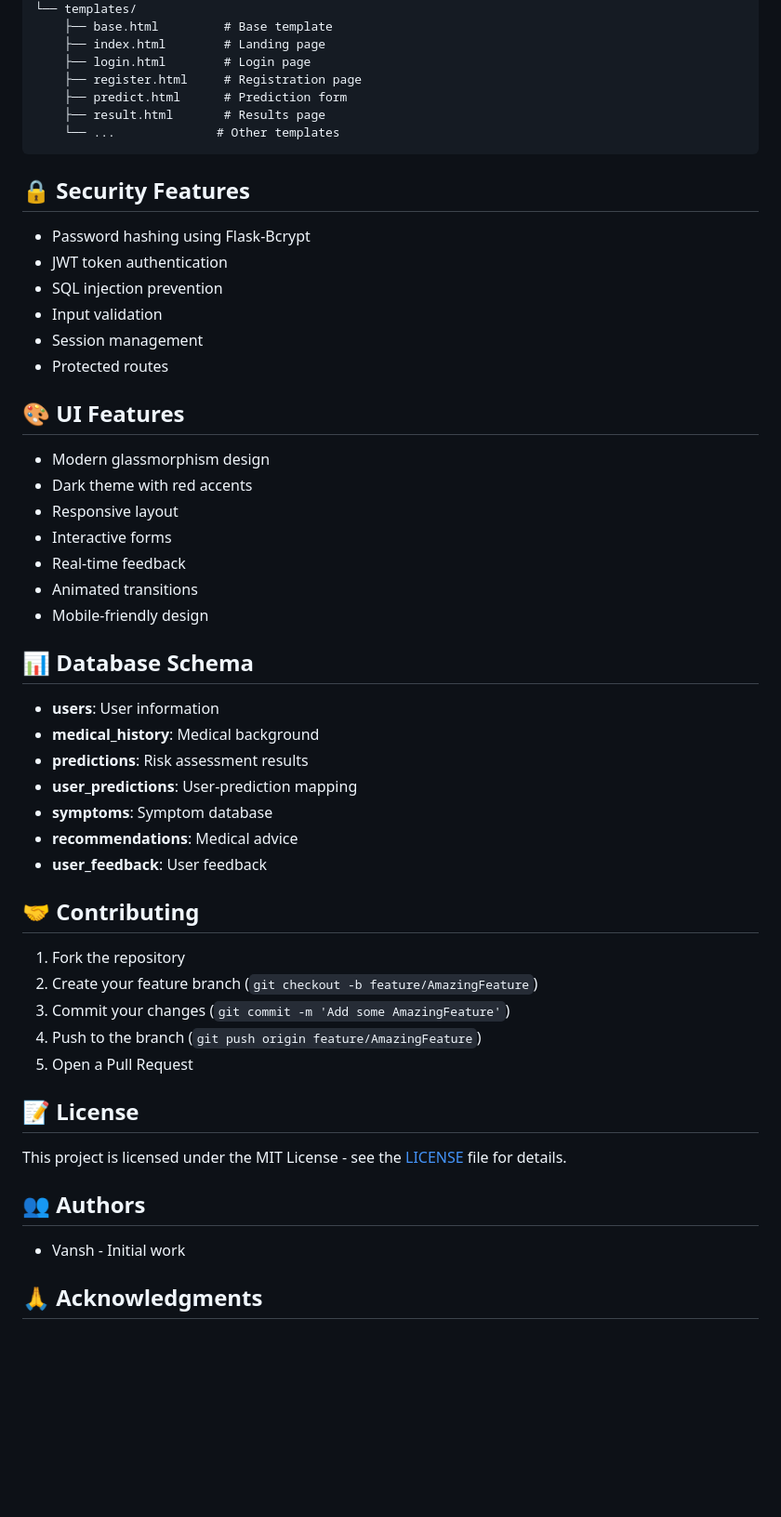
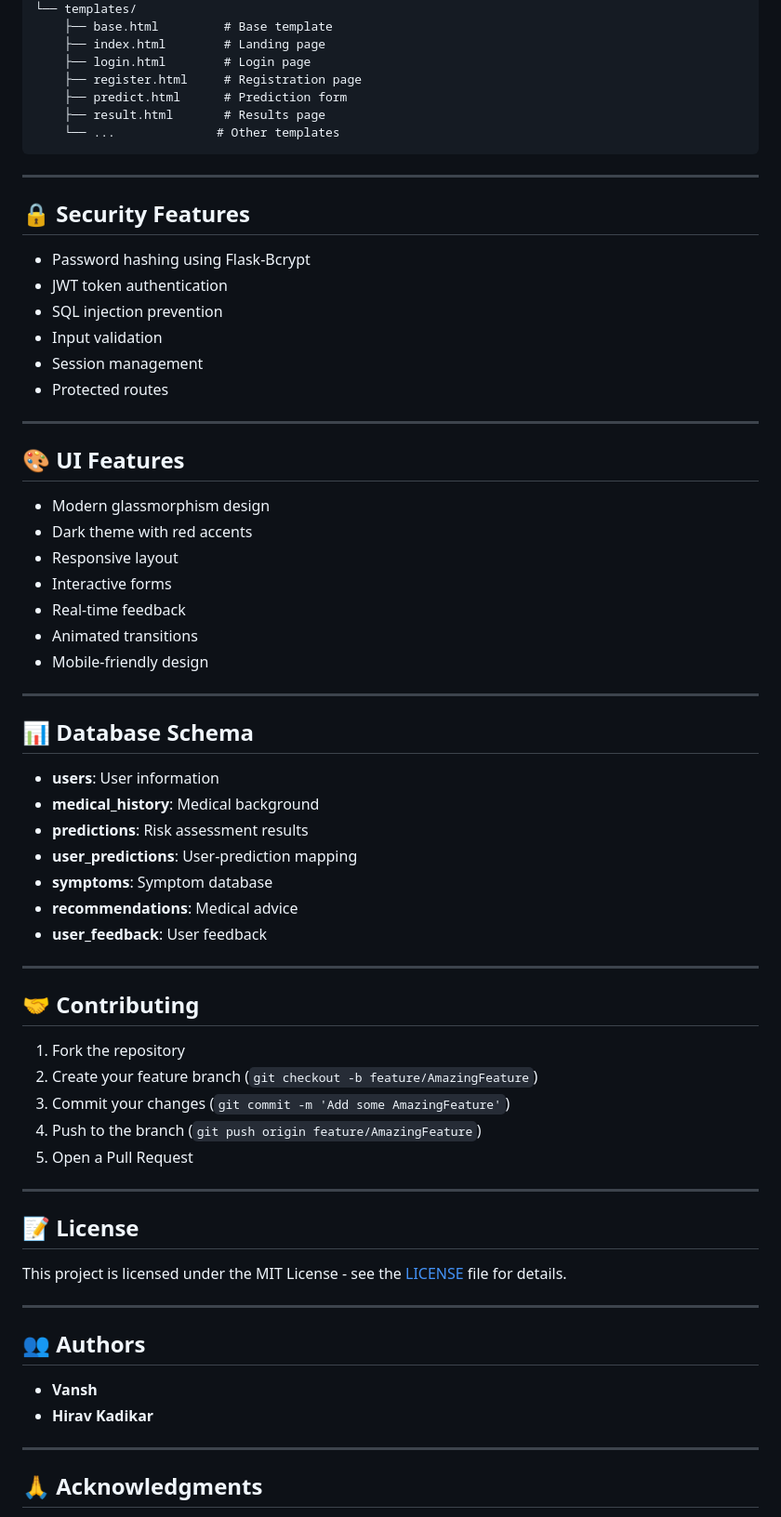
Before and after one commit to vansh070605/LUNG-CANCER-PREDICTOR, a Markdown page: README.md, the part around the change printed below. Shown: that part at 93% size. Rendered like a GitHub page; blank space fills up the shorter version.

````diff
--- a/README.md
+++ b/README.md
@@ -128,6 +156,8 @@ LUNG-CANCER-PREDICTOR/
     └── ...              # Other templates
 ```
 
+---
+
 ## 🔒 Security Features
 
 - Password hashing using Flask-Bcrypt
@@ -136,6 +166,8 @@ LUNG-CANCER-PREDICTOR/
 - Input validation
 - Session management
 - Protected routes
+
+---
 
 ## 🎨 UI Features
 
@@ -147,6 +179,8 @@ LUNG-CANCER-PREDICTOR/
 - Animated transitions
 - Mobile-friendly design
 
+---
+
 ## 📊 Database Schema
 
 - **users**: User information
@@ -157,6 +191,8 @@ LUNG-CANCER-PREDICTOR/
 - **recommendations**: Medical advice
 - **user_feedback**: User feedback
 
+---
+
 ## 🤝 Contributing
 
 1. Fork the repository
@@ -165,13 +201,20 @@ LUNG-CANCER-PREDICTOR/
 4. Push to the branch (`git push origin feature/AmazingFeature`)
 5. Open a Pull Request
 
+---
+
 ## 📝 License
 
 This project is licensed under the MIT License - see the [LICENSE](LICENSE) file for details.
 
+---
+
 ## 👥 Authors
 
-- Vansh - Initial work
+- **Vansh**
+- **Hirav Kadikar**
+
+---
 
 ## 🙏 Acknowledgments
 
````
Also changed, not shown: other parts of README.md (+45 -5 lines).
